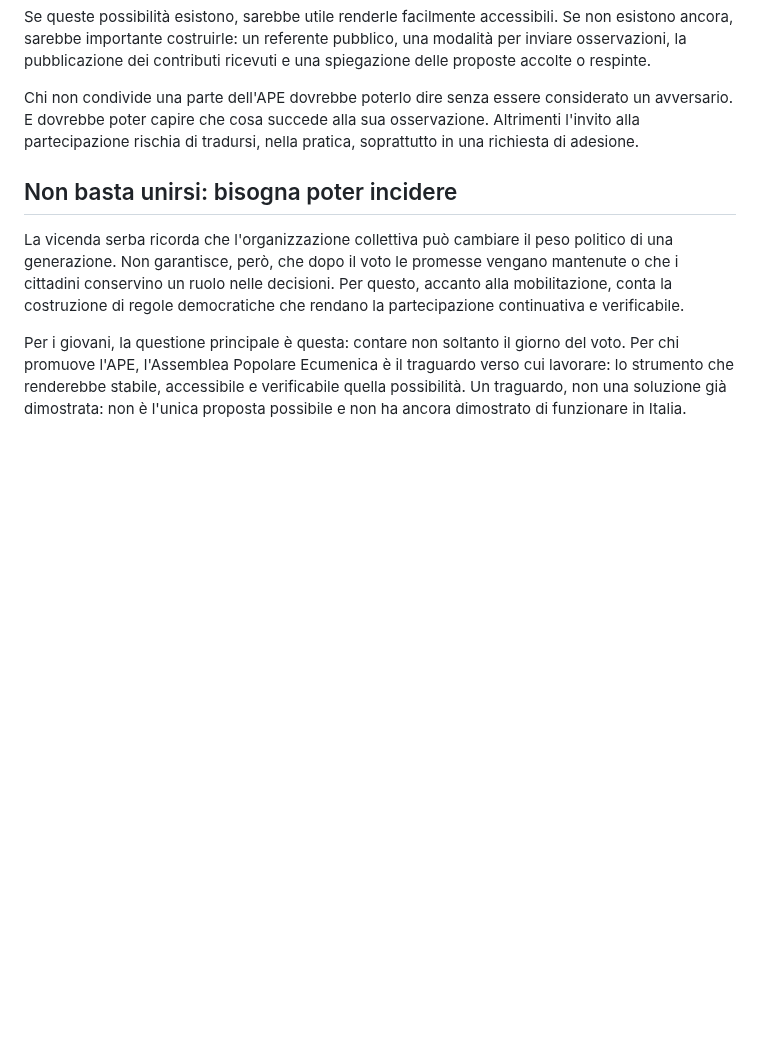
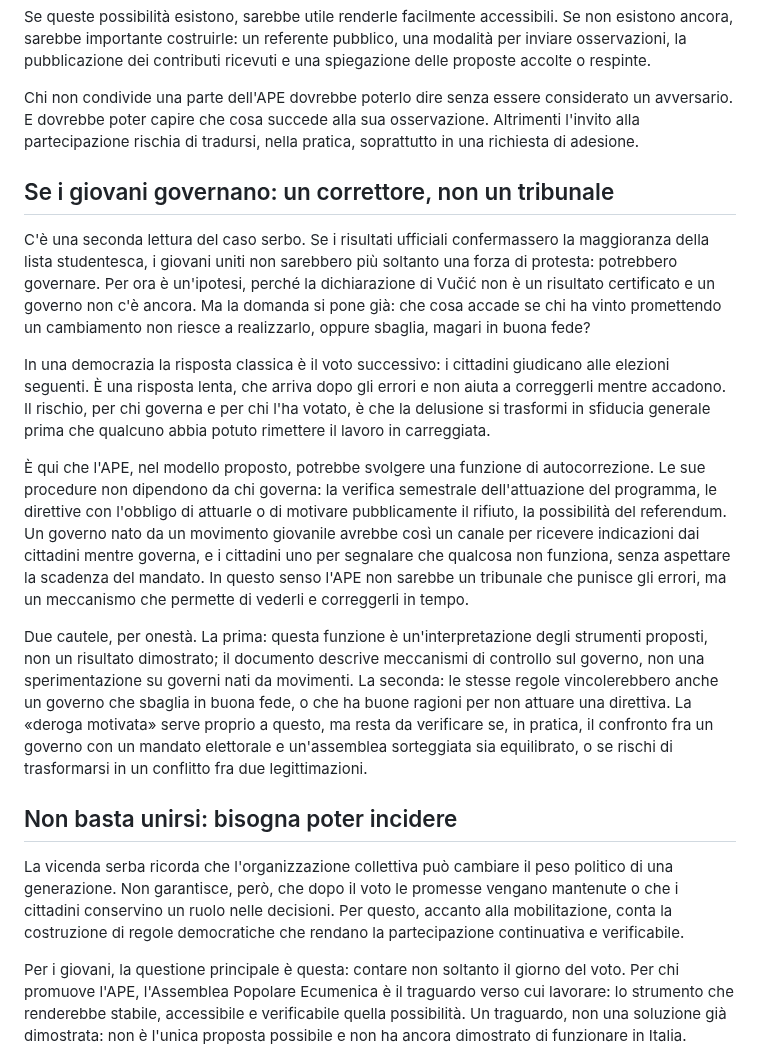
Before and after one commit to partecipazioneattiva/partecipazioneattiva.github.io, a Markdown page: 2026-10-25-giovani-cambiare-regole-contare-dopo-il-voto.md, the part around the change. GitHub-like rendering; blank space fills up the shorter version.

Commit message:
Articolo giovani/APE: sezione sull'APE come autocorrezione se i giovani governano
Co-Authored-By: Claude Sonnet 5.5 <noreply@anthropic.com>
Claude-Session: https://claude.ai/code/session_01XSbnBdMEWo7WzbFovbEqcP

```diff
--- a/2026-10-25-giovani-cambiare-regole-contare-dopo-il-voto.md
+++ b/2026-10-25-giovani-cambiare-regole-contare-dopo-il-voto.md
@@ -112,6 +112,16 @@ Se queste possibilità esistono, sarebbe utile renderle facilmente accessibili.
 
 Chi non condivide una parte dell'APE dovrebbe poterlo dire senza essere considerato un avversario. E dovrebbe poter capire che cosa succede alla sua osservazione. Altrimenti l'invito alla partecipazione rischia di tradursi, nella pratica, soprattutto in una richiesta di adesione.
 
+## Se i giovani governano: un correttore, non un tribunale
+
+C'è una seconda lettura del caso serbo. Se i risultati ufficiali confermassero la maggioranza della lista studentesca, i giovani uniti non sarebbero più soltanto una forza di protesta: potrebbero governare. Per ora è un'ipotesi, perché la dichiarazione di Vučić non è un risultato certificato e un governo non c'è ancora. Ma la domanda si pone già: che cosa accade se chi ha vinto promettendo un cambiamento non riesce a realizzarlo, oppure sbaglia, magari in buona fede?
+
+In una democrazia la risposta classica è il voto successivo: i cittadini giudicano alle elezioni seguenti. È una risposta lenta, che arriva dopo gli errori e non aiuta a correggerli mentre accadono. Il rischio, per chi governa e per chi l'ha votato, è che la delusione si trasformi in sfiducia generale prima che qualcuno abbia potuto rimettere il lavoro in carreggiata.
+
+È qui che l'APE, nel modello proposto, potrebbe svolgere una funzione di autocorrezione. Le sue procedure non dipendono da chi governa: la verifica semestrale dell'attuazione del programma, le direttive con l'obbligo di attuarle o di motivare pubblicamente il rifiuto, la possibilità del referendum. Un governo nato da un movimento giovanile avrebbe così un canale per ricevere indicazioni dai cittadini mentre governa, e i cittadini uno per segnalare che qualcosa non funziona, senza aspettare la scadenza del mandato. In questo senso l'APE non sarebbe un tribunale che punisce gli errori, ma un meccanismo che permette di vederli e correggerli in tempo.
+
+Due cautele, per onestà. La prima: questa funzione è un'interpretazione degli strumenti proposti, non un risultato dimostrato; il documento descrive meccanismi di controllo sul governo, non una sperimentazione su governi nati da movimenti. La seconda: le stesse regole vincolerebbero anche un governo che sbaglia in buona fede, o che ha buone ragioni per non attuare una direttiva. La «deroga motivata» serve proprio a questo, ma resta da verificare se, in pratica, il confronto fra un governo con un mandato elettorale e un'assemblea sorteggiata sia equilibrato, o se rischi di trasformarsi in un conflitto fra due legittimazioni.
+
 ## Non basta unirsi: bisogna poter incidere
 
 La vicenda serba ricorda che l'organizzazione collettiva può cambiare il peso politico di una generazione. Non garantisce, però, che dopo il voto le promesse vengano mantenute o che i cittadini conservino un ruolo nelle decisioni. Per questo, accanto alla mobilitazione, conta la costruzione di regole democratiche che rendano la partecipazione continuativa e verificabile.
```
